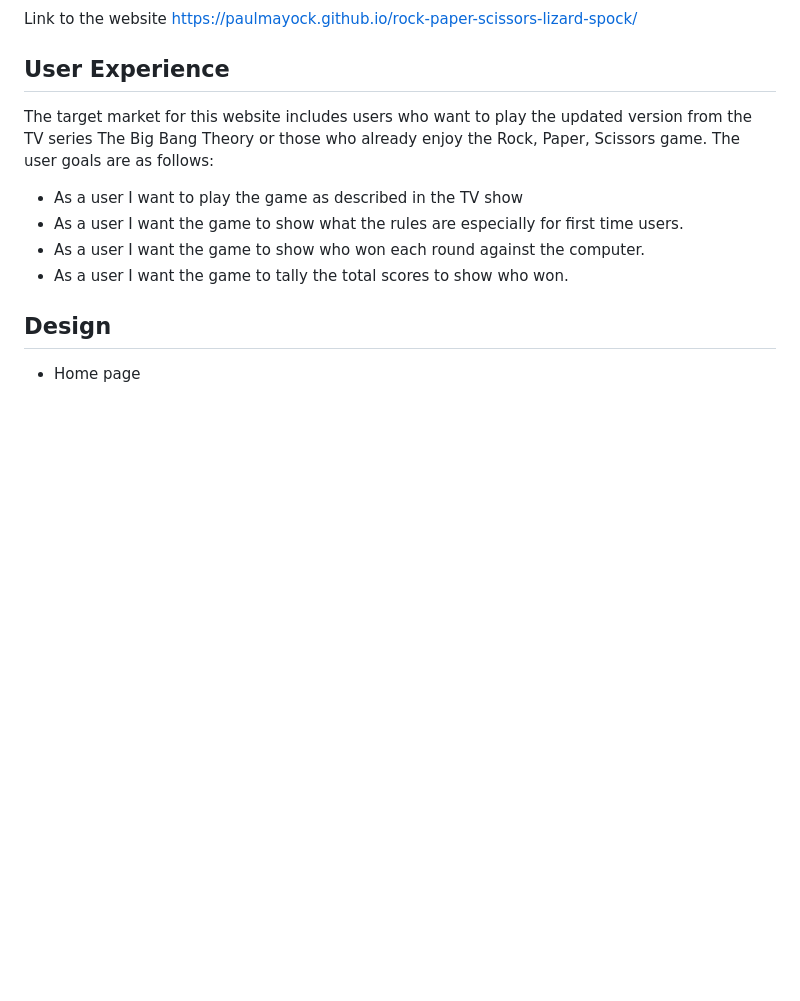
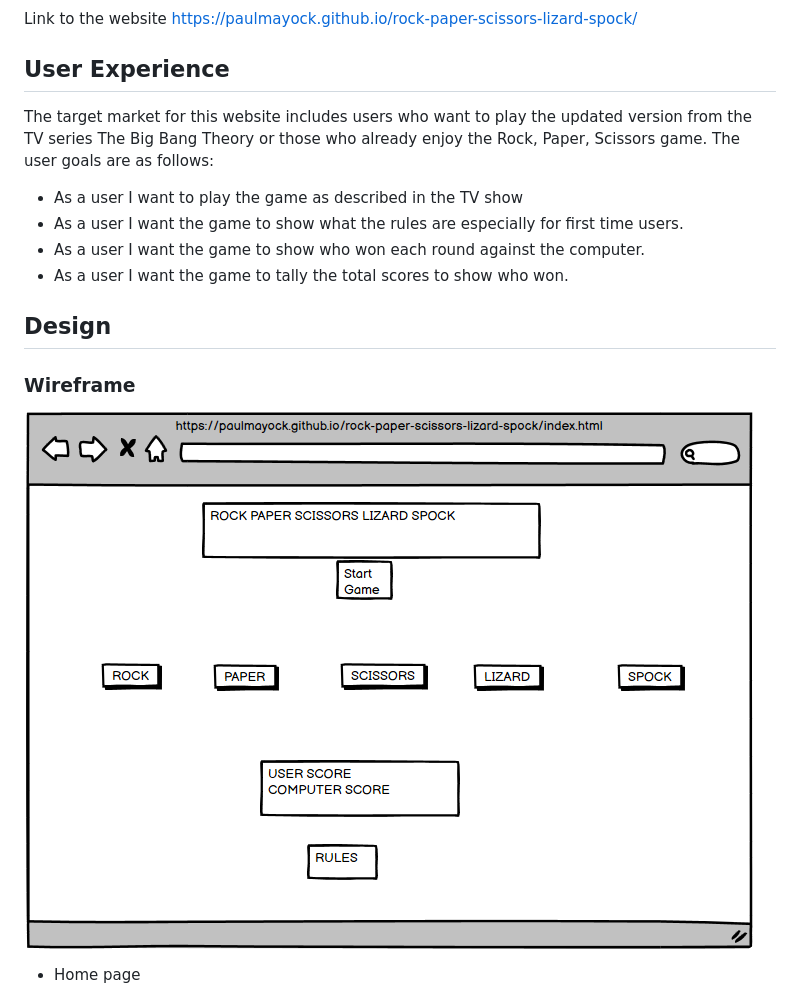
Before and after one commit to Paulmayock/rock-paper-scissors-lizard-spock, a Markdown page: README.md, the part around the change. Drawn GitHub-style; pictures changed too: docs/project-2-wireframe.png (added); blank space fills up the shorter version.

Commit message:
added wireframe

```diff
--- a/README.md
+++ b/README.md
@@ -18,6 +18,11 @@ The user goals are as follows:
 - As a user I want the game to tally the total scores to show who won.
 
 ## Design
+
+### Wireframe
+
+![Wireframe](docs/project-2-wireframe.png)
+
  - Home page
 
 ![Home page](docs/home-screen.png)
```
Also changed, not shown: 1 other file.
